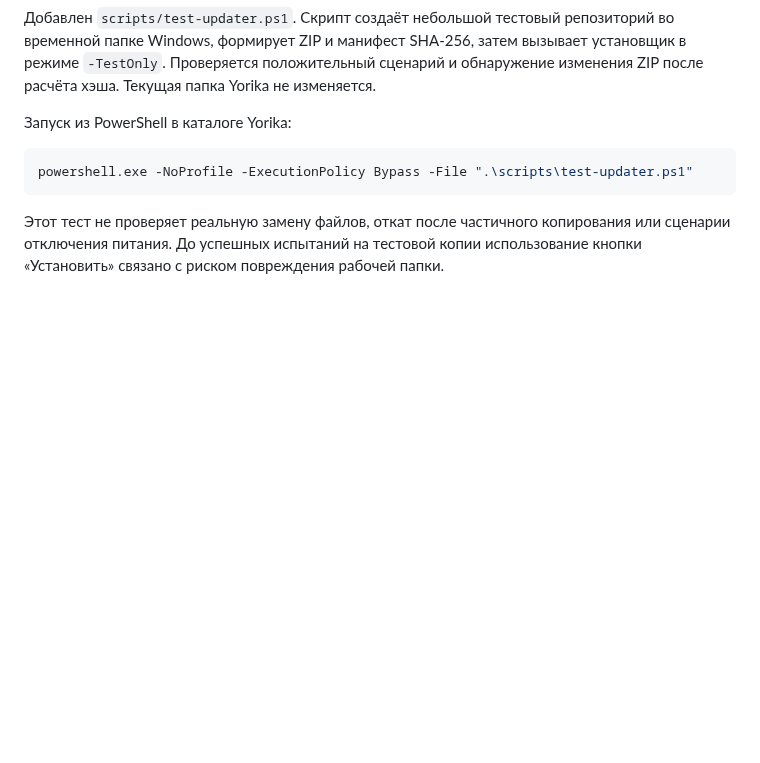
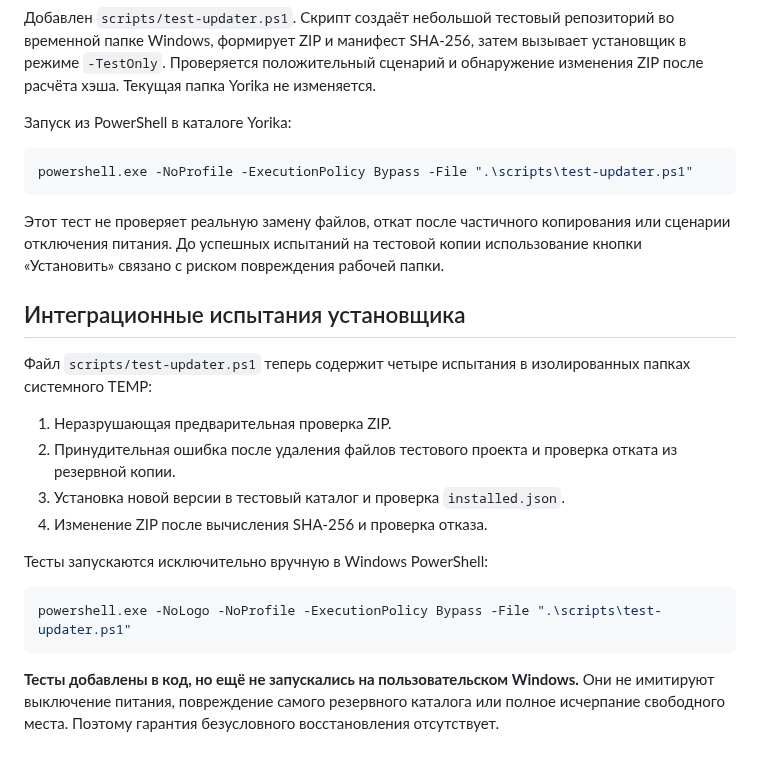
Before and after one commit to Aspksa/Yorika, a Markdown page: docs/UPDATES.md, the part around the change. Drawn GitHub-style; blank space fills up the shorter version.

Commit message:
Document isolated install and rollback test coverage

````diff
--- a/docs/UPDATES.md
+++ b/docs/UPDATES.md
@@ -36,3 +36,20 @@ powershell.exe -NoProfile -ExecutionPolicy Bypass -File ".\scripts\test-updater.
 ```
 
 Этот тест не проверяет реальную замену файлов, откат после частичного копирования или сценарии отключения питания. До успешных испытаний на тестовой копии использование кнопки «Установить» связано с риском повреждения рабочей папки.
+
+## Интеграционные испытания установщика
+
+Файл `scripts/test-updater.ps1` теперь содержит четыре испытания в изолированных папках системного TEMP:
+
+1. Неразрушающая предварительная проверка ZIP.
+2. Принудительная ошибка после удаления файлов тестового проекта и проверка отката из резервной копии.
+3. Установка новой версии в тестовый каталог и проверка `installed.json`.
+4. Изменение ZIP после вычисления SHA-256 и проверка отказа.
+
+Тесты запускаются исключительно вручную в Windows PowerShell:
+
+```powershell
+powershell.exe -NoLogo -NoProfile -ExecutionPolicy Bypass -File ".\scripts\test-updater.ps1"
+```
+
+**Тесты добавлены в код, но ещё не запускались на пользовательском Windows.** Они не имитируют выключение питания, повреждение самого резервного каталога или полное исчерпание свободного места. Поэтому гарантия безусловного восстановления отсутствует.
````
